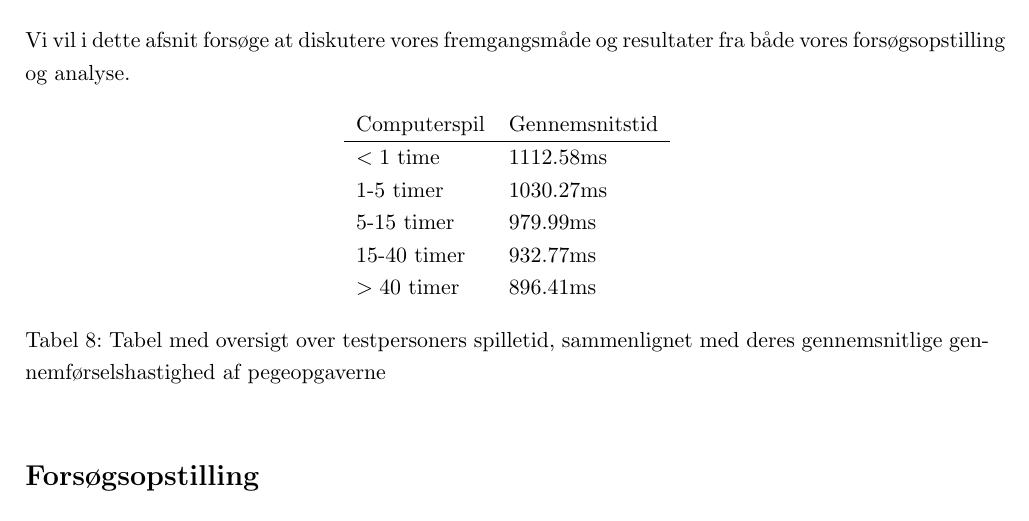
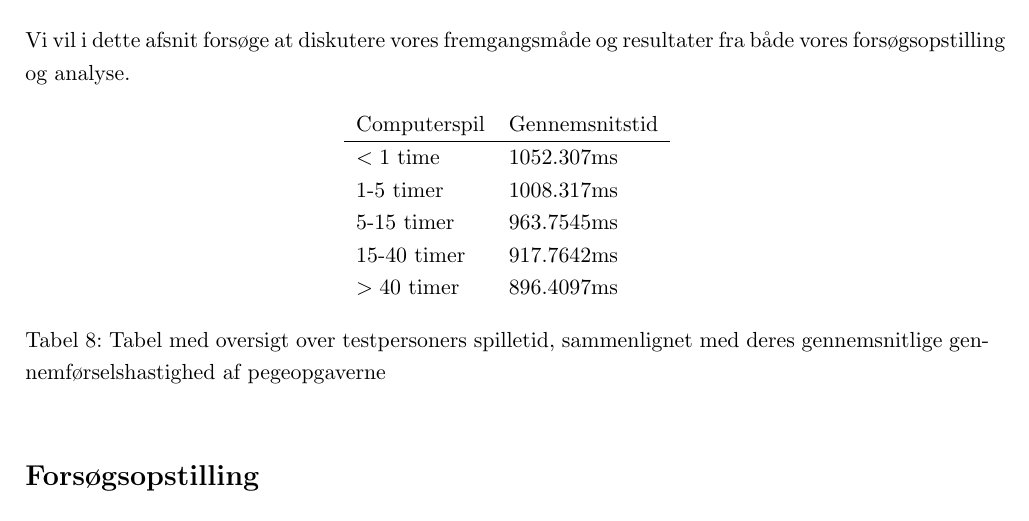
Before and after one commit to MrAdam/bachelor, a LaTeX thesis (latex/main.tex): part of page 38 of 57, cut so that both start at the same text. Compiled offline with pdfLaTeX.

Commit message:
push it baby

```diff
--- a/latex/main.tex
+++ b/latex/main.tex
@@ -913,11 +913,11 @@ Vi vil i dette afsnit forsøge at diskutere vores fremgangsmåde og resultater f
 	\centering
 	\begin{tabular}{ll}
 		Computerspil & Gennemsnitstid\\\hline
-		$<1$ time    & 1112.58ms\\
-		1-5 timer    & 1030.27ms\\
-		5-15 timer   & 979.99ms\\
-		15-40 timer  & 932.77ms\\
-		$>40$ timer  & 896.41ms\\
+		$<1$ time    & 1052.307ms\\
+		1-5 timer    & 1008.317ms\\
+		5-15 timer   & 963.7545ms\\
+		15-40 timer  & 917.7642ms\\
+		$>40$ timer  & 896.4097ms\\
 	\end{tabular}
 	\caption{Tabel med oversigt over testpersoners spilletid, sammenlignet med deres gennemsnitlige gennemførselshastighed af pegeopgaverne}
 	\label{tab:times_average}
```
